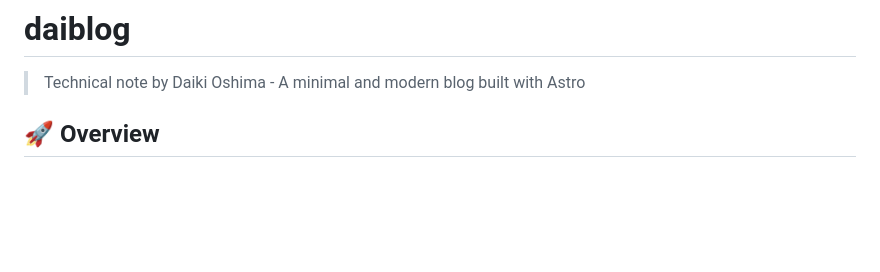
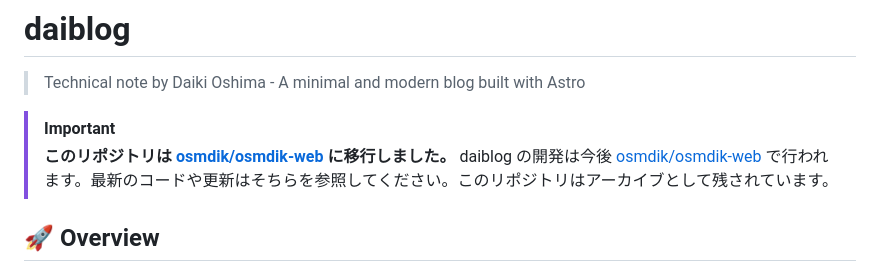
Before and after one commit to osmdik/daiblog, a Markdown page: README.md, the part around the change. Rendered like a GitHub page; blank space fills up the shorter version.

Commit message:
docs: リポジトリ移行の告知をREADMEに追加
daiblog は osmdik/osmdik-web へ移行したため、移行先を案内する
IMPORTANT アラートを README 冒頭に追加する。

Co-Authored-By: Claude Opus 4.8 <noreply@anthropic.com>

```diff
--- a/README.md
+++ b/README.md
@@ -1,6 +1,10 @@
 # daiblog
 
 > Technical note by Daiki Oshima - A minimal and modern blog built with Astro
+
+> [!IMPORTANT]
+> **このリポジトリは [osmdik/osmdik-web](https://github.com/osmdik/osmdik-web) に移行しました。**
+> daiblog の開発は今後 [osmdik/osmdik-web](https://github.com/osmdik/osmdik-web) で行われます。最新のコードや更新はそちらを参照してください。このリポジトリはアーカイブとして残されています。
 
 ## 🚀 Overview
 
```
